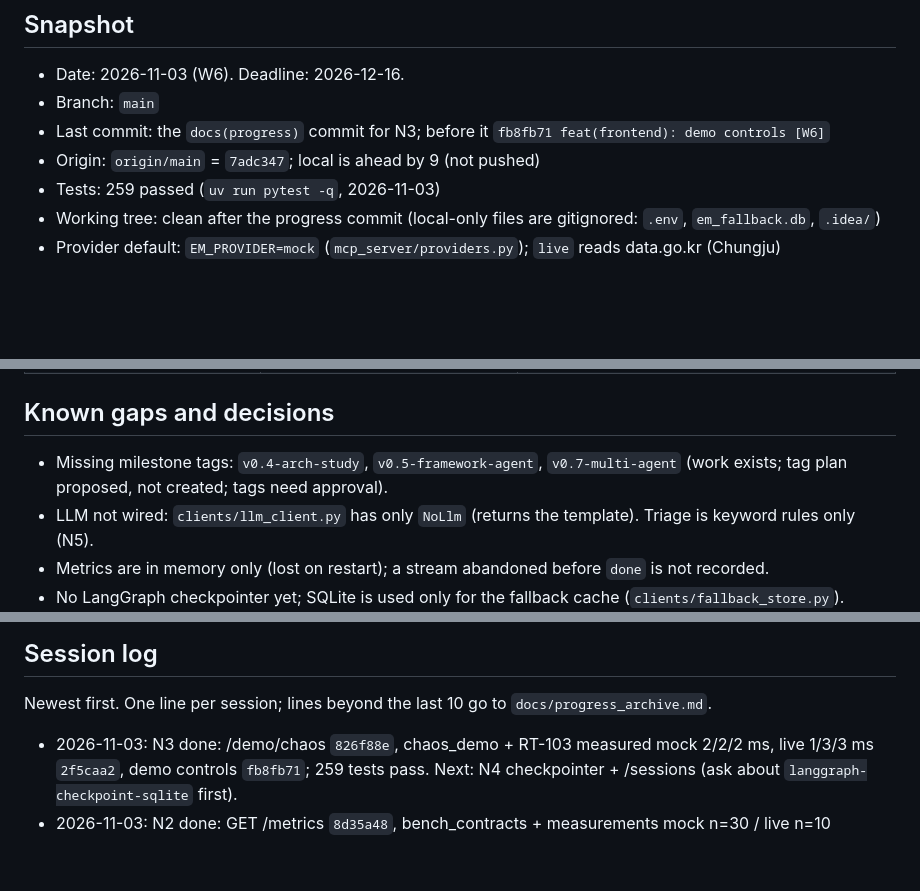
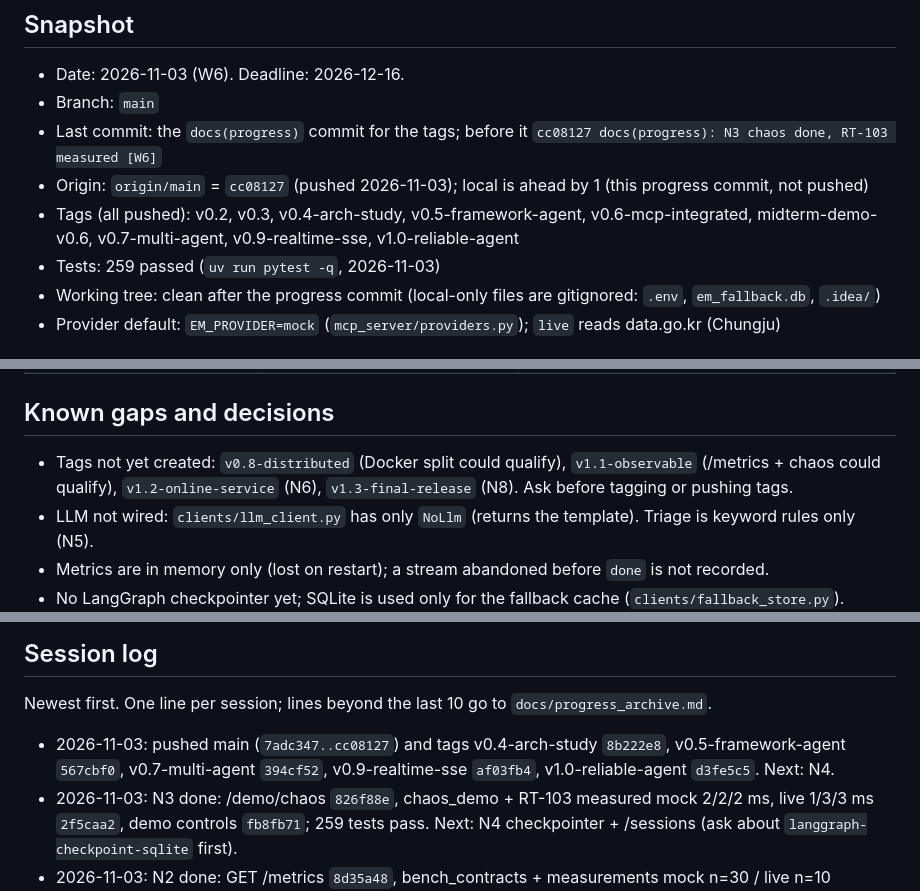
Before and after one commit to brave0926/EM-Project, a Markdown page: PROGRESS.md, 3 parts joined by grey strips. Drawn GitHub-style; blank space fills up the shorter version.

Commit message:
docs(progress): tags pushed [W6]

```diff
--- a/PROGRESS.md
+++ b/PROGRESS.md
@@ -7,8 +7,9 @@ If this file and the repo disagree, the repo wins. No keys, tokens, personal dat
 
 - Date: 2026-11-03 (W6). Deadline: 2026-12-16.
 - Branch: `main`
-- Last commit: the `docs(progress)` commit for N3; before it `fb8fb71 feat(frontend): demo controls [W6]`
-- Origin: `origin/main` = `7adc347`; local is ahead by 9 (not pushed)
+- Last commit: the `docs(progress)` commit for the tags; before it `cc08127 docs(progress): N3 chaos done, RT-103 measured [W6]`
+- Origin: `origin/main` = `cc08127` (pushed 2026-11-03); local is ahead by 1 (this progress commit, not pushed)
+- Tags (all pushed): v0.2, v0.3, v0.4-arch-study, v0.5-framework-agent, v0.6-mcp-integrated, midterm-demo-v0.6, v0.7-multi-agent, v0.9-realtime-sse, v1.0-reliable-agent
 - Tests: 259 passed (`uv run pytest -q`, 2026-11-03)
 - Working tree: clean after the progress commit (local-only files are gitignored: `.env`, `em_fallback.db`, `.idea/`)
 - Provider default: `EM_PROVIDER=mock` (`mcp_server/providers.py`); `live` reads data.go.kr (Chungju)
@@ -100,7 +101,7 @@ Not yet measured: concurrent load and a deployed server over a real network (N6)
 
 ## Known gaps and decisions
 
-- Missing milestone tags: `v0.4-arch-study`, `v0.5-framework-agent`, `v0.7-multi-agent` (work exists; tag plan proposed, not created; tags need approval).
+- Tags not yet created: `v0.8-distributed` (Docker split could qualify), `v1.1-observable` (/metrics + chaos could qualify), `v1.2-online-service` (N6), `v1.3-final-release` (N8). Ask before tagging or pushing tags.
 - LLM not wired: `clients/llm_client.py` has only `NoLlm` (returns the template). Triage is keyword rules only (N5).
 - Metrics are in memory only (lost on restart); a stream abandoned before `done` is not recorded.
 - No LangGraph checkpointer yet; SQLite is used only for the fallback cache (`clients/fallback_store.py`).
@@ -117,6 +118,7 @@ Not yet measured: concurrent load and a deployed server over a real network (N6)
 
 Newest first. One line per session; lines beyond the last 10 go to `docs/progress_archive.md`.
 
+- 2026-11-03: pushed main (`7adc347..cc08127`) and tags v0.4-arch-study `8b222e8`, v0.5-framework-agent `567cbf0`, v0.7-multi-agent `394cf52`, v0.9-realtime-sse `af03fb4`, v1.0-reliable-agent `d3fe5c5`. Next: N4.
 - 2026-11-03: N3 done: /demo/chaos `826f88e`, chaos_demo + RT-103 measured mock 2/2/2 ms, live 1/3/3 ms `2f5caa2`, demo controls `fb8fb71`; 259 tests pass. Next: N4 checkpointer + /sessions (ask about `langgraph-checkpoint-sqlite` first).
 - 2026-11-03: N2 done: GET /metrics `8d35a48`, bench_contracts + measurements mock n=30 / live n=10 `4ed0dd6`; all contracts measured OK except RT-103 (no samples yet); 249 tests pass. Next: N3 /demo/chaos.
 - 2026-11-03: status review; committed docker-compose v1 fix `67e986b`; added PROGRESS.md, session protocol in CLAUDE.md, `/progress` command `ac424e0`; 236 tests pass. Next: N2 /metrics.
```
